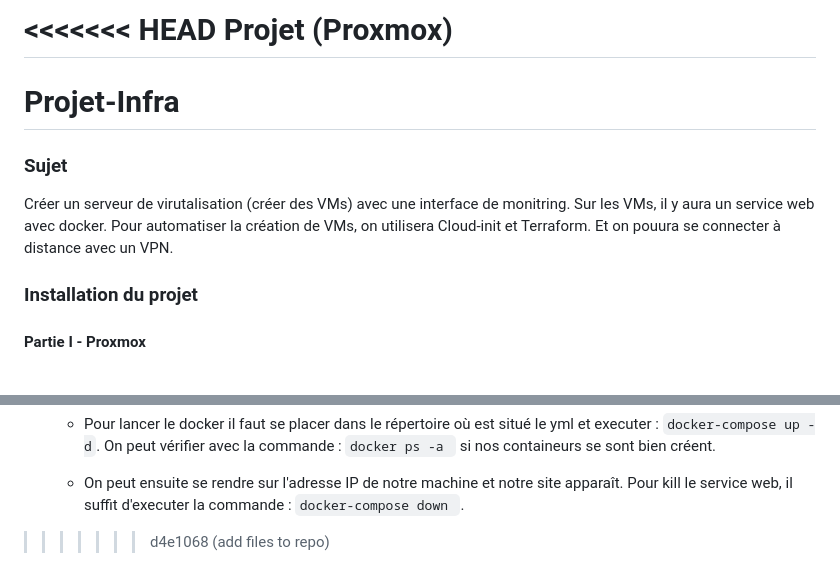
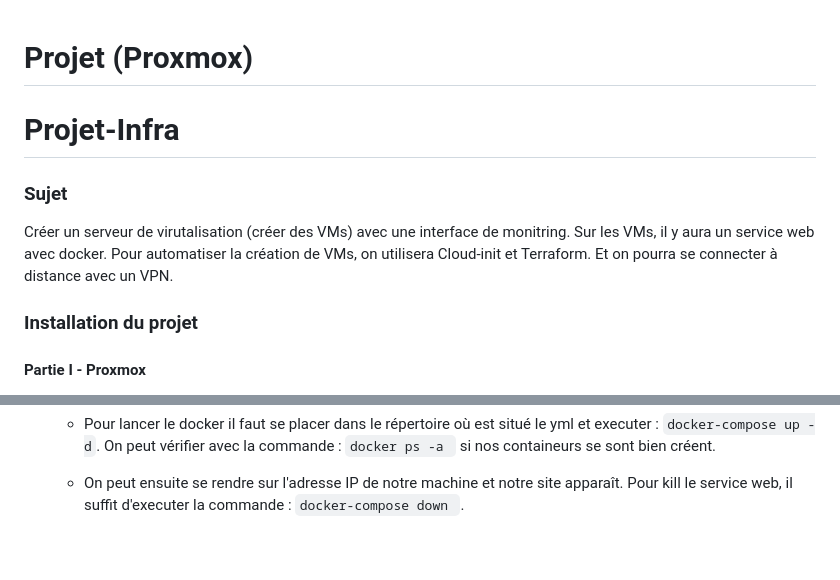
Before and after one commit to emmadrd912/Projet-Proxmox, a Markdown page: README.md, 2 parts joined by grey strips. Rendered like a GitHub page.

````diff
--- a/README.md
+++ b/README.md
@@ -1,4 +1,4 @@
-<<<<<<< HEAD
+
 Projet (Proxmox)
 =======
 # Projet-Infra #
@@ -6,7 +6,7 @@ Projet (Proxmox)
 ### Sujet ###
 
 Créer un serveur de virutalisation (créer des VMs) avec une interface de monitring. Sur les VMs, il y aura un service web avec docker.
-Pour automatiser la création de VMs, on utilisera Cloud-init et Terraform. Et on pouura se connecter à distance avec un VPN.
+Pour automatiser la création de VMs, on utilisera Cloud-init et Terraform. Et on pourra se connecter à distance avec un VPN.
 
 ### Installation du projet ###
 
@@ -404,4 +404,3 @@ Pour automatiser la création de VMs, on utilisera Cloud-init et Terraform. Et o
   - Pour lancer le docker il faut se placer dans le répertoire où est situé le yml et executer : ``` docker-compose up -d ```. On peut vérifier avec la commande : ```docker ps -a ``` si nos containeurs se sont bien créent.
 
   - On peut ensuite se rendre sur l'adresse IP de notre machine et notre site apparaît. Pour kill le service web, il suffit d'executer la commande : ```docker-compose down ```.
->>>>>>> d4e1068 (add files to repo)
````
